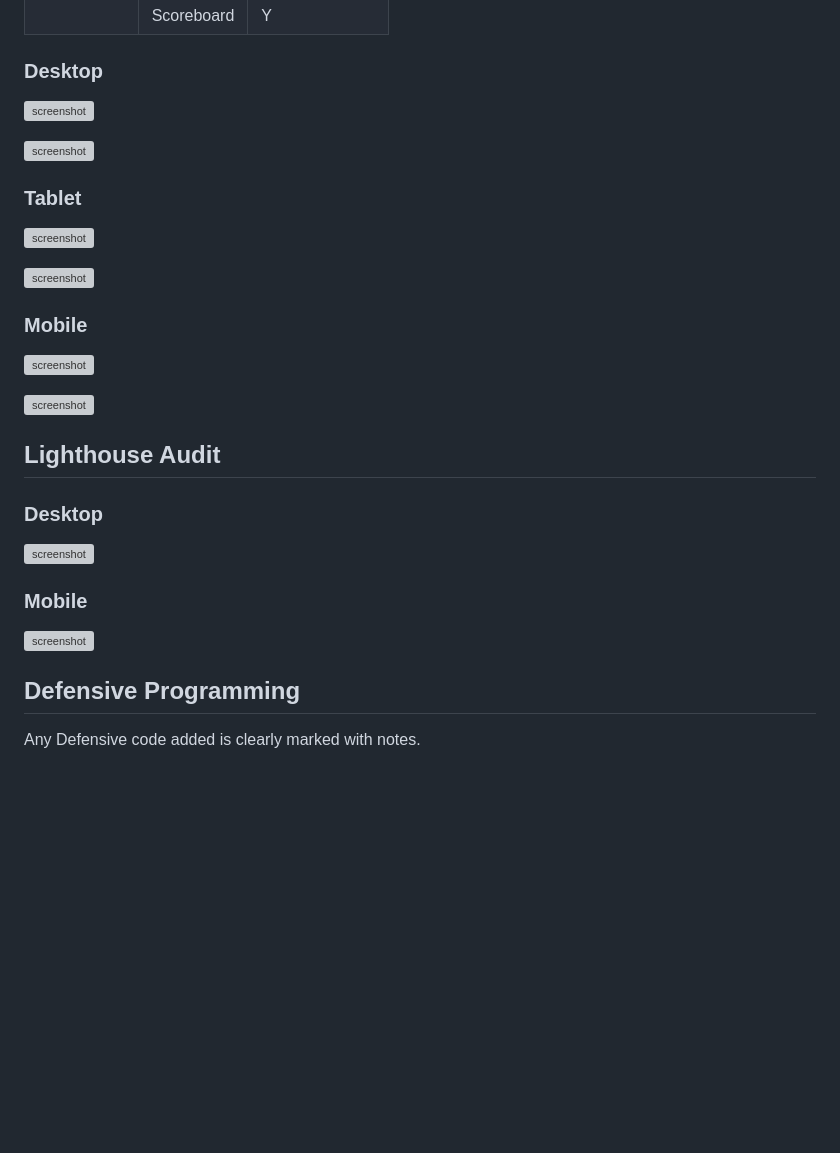
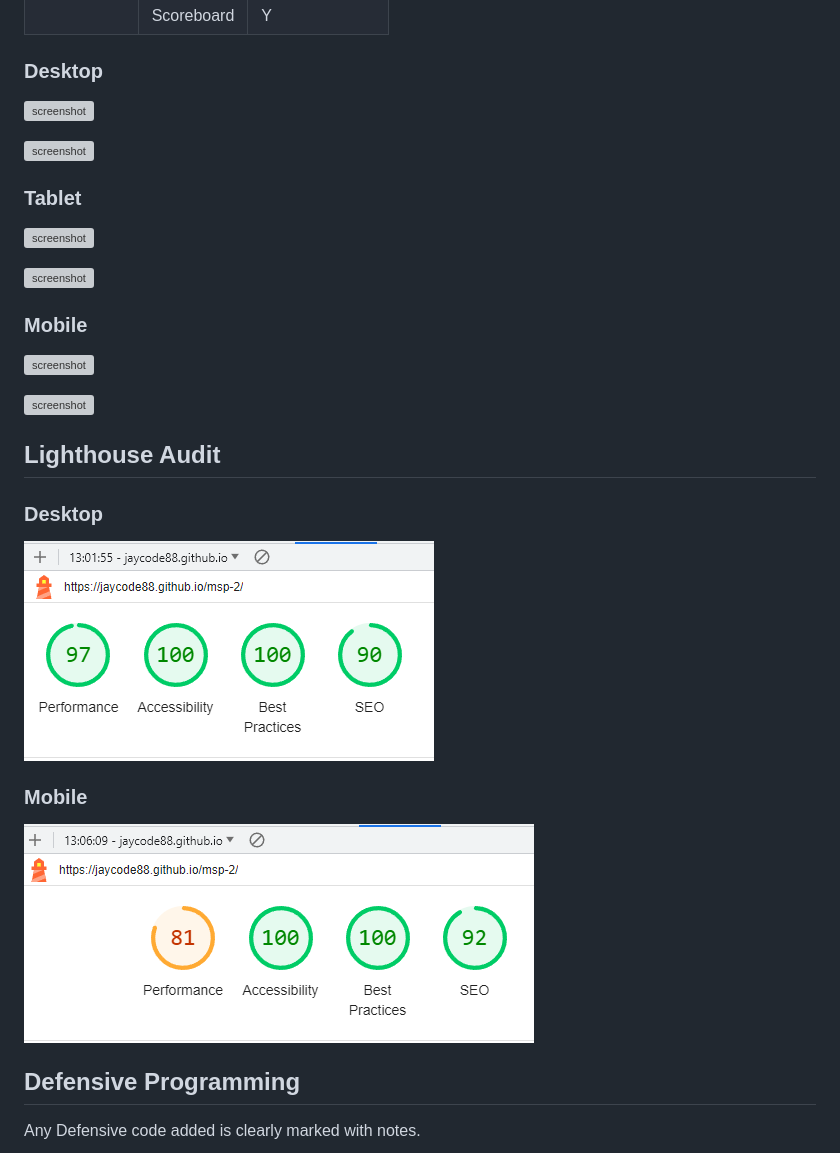
Before and after one commit to Jaycode88/msp-2, a Markdown page: TESTING.md, the part around the change printed below. GitHub-like rendering; blank space fills up the shorter version; grey boxes are pictures that could not be loaded.

```diff
--- a/TESTING.md
+++ b/TESTING.md
@@ -111,11 +111,11 @@ I've tested my deployed project on multiple devices to check for responsiveness
 
 ### Desktop
 
-![screenshot](assets/images/lighthousedesktop.png)
+![screenshot](documentation/lighthousedesktop.png)
 
 ### Mobile
 
-![screenshot](assets/images/lighthousemobile.png)
+![screenshot](documentation/lighthousemobile.png)
 
 
 
```
Also changed, not shown: other parts of TESTING.md (+20 -20 lines).
